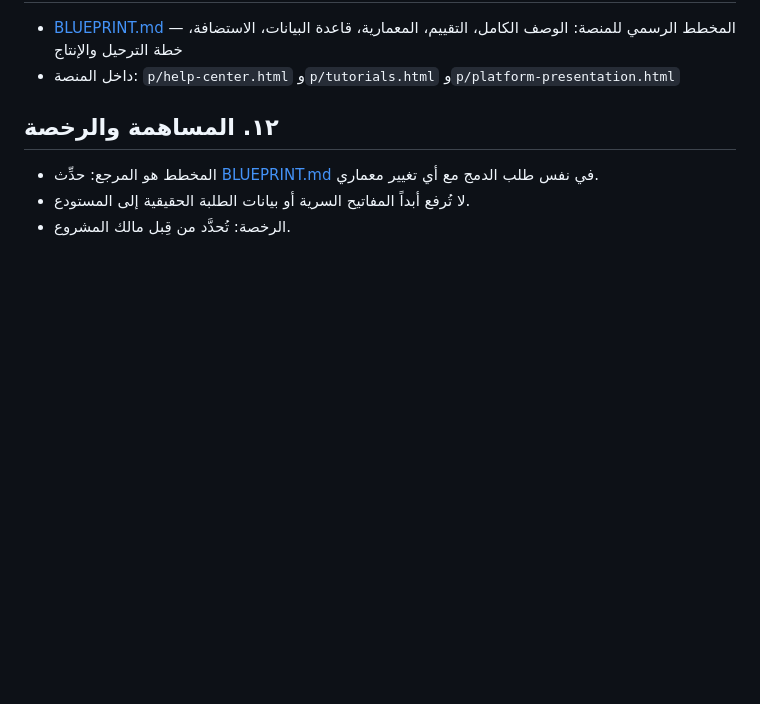
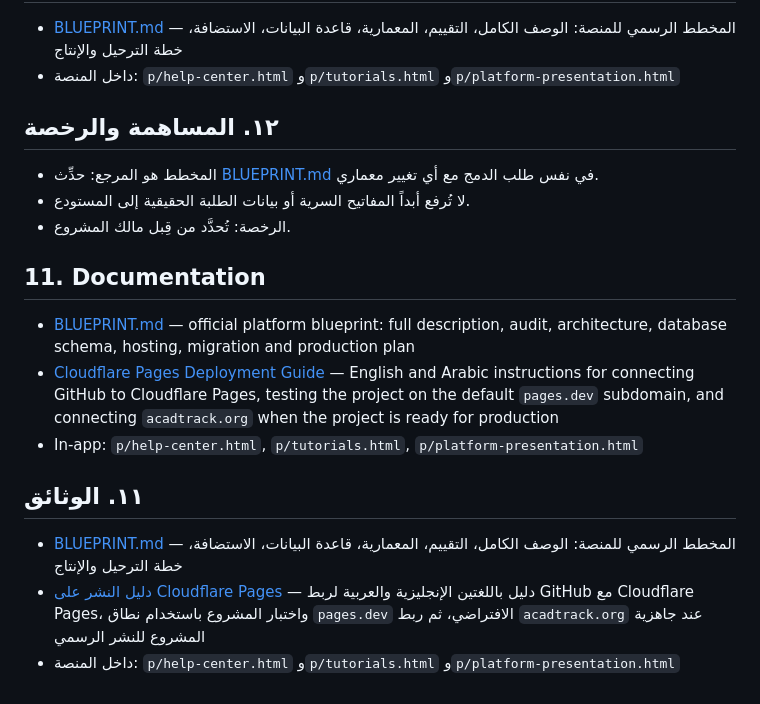
Before and after one commit to uns2026/Acadtrack-beta, a Markdown page: README.md, the part around the change. Drawn GitHub-style; blank space fills up the shorter version.

```diff
--- a/README.md
+++ b/README.md
@@ -329,3 +329,16 @@ python3 -m http.server 8080
 - الرخصة: تُحدَّد من قِبل مالك المشروع.
 
 </div>
+
+
+## 11. Documentation
+
+- [BLUEPRINT.md](./BLUEPRINT.md) — official platform blueprint: full description, audit, architecture, database schema, hosting, migration and production plan
+- [Cloudflare Pages Deployment Guide](./CLOUDFLARE_PAGES_DEPLOYMENT.md) — English and Arabic instructions for connecting GitHub to Cloudflare Pages, testing the project on the default `pages.dev` subdomain, and connecting `acadtrack.org` when the project is ready for production
+- In-app: `p/help-center.html`, `p/tutorials.html`, `p/platform-presentation.html`
+
+## ١١. الوثائق
+
+- [BLUEPRINT.md](./BLUEPRINT.md) — المخطط الرسمي للمنصة: الوصف الكامل، التقييم، المعمارية، قاعدة البيانات، الاستضافة، خطة الترحيل والإنتاج
+- [دليل النشر على Cloudflare Pages](./CLOUDFLARE_PAGES_DEPLOYMENT.md) — دليل باللغتين الإنجليزية والعربية لربط GitHub مع Cloudflare Pages، واختبار المشروع باستخدام نطاق `pages.dev` الافتراضي، ثم ربط `acadtrack.org` عند جاهزية المشروع للنشر الرسمي
+- داخل المنصة: `p/help-center.html` و`p/tutorials.html` و`p/platform-presentation.html`
```
